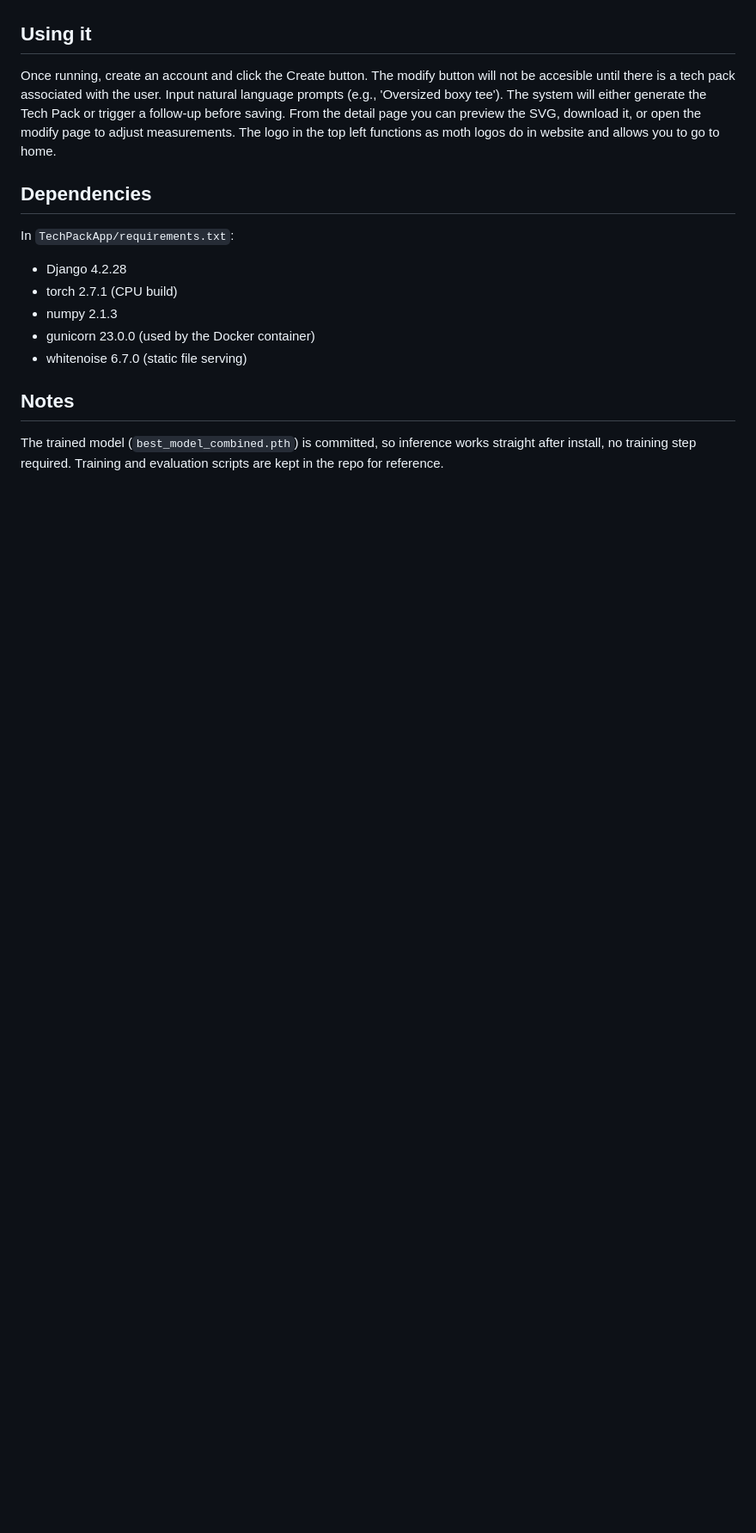
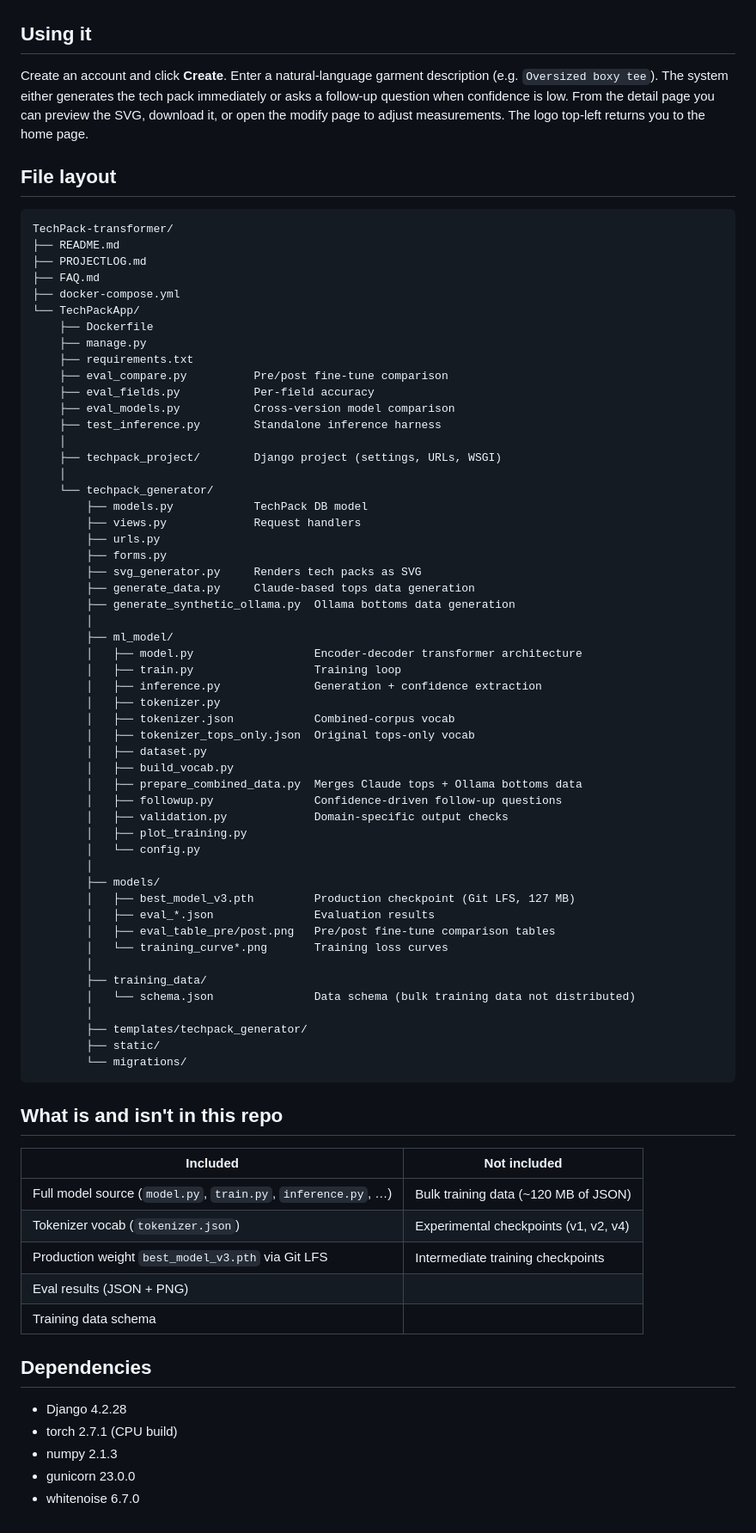
Before and after one commit to George-H-L/TechPack-transformer, a Markdown page: README.md, the part around one of its changes. Shown at 86% size. GitHub-like rendering; blank space fills up the shorter version.

````diff
--- a/README.md
+++ b/README.md
@@ -127,17 +50,78 @@ Open `http://127.0.0.1:8000`. Stop with `Ctrl+C`.
 ## Using it
 
-Once running, create an account and click the Create button. The modify button will not be accesible until there is a tech pack associated with the user. Input natural language prompts (e.g., 'Oversized boxy tee'). The system will either generate the Tech Pack or trigger a follow-up before saving. From the detail page you can preview the SVG, download it, or open the modify page to adjust measurements. The logo in the top left functions as moth logos do in website and allows you to go to home.
+Create an account and click **Create**. Enter a natural-language garment description (e.g. `Oversized boxy tee`). The system either generates the tech pack immediately or asks a follow-up question when confidence is low. From the detail page you can preview the SVG, download it, or open the modify page to adjust measurements. The logo top-left returns you to the home page.
+
+## File layout
+
+```
+TechPack-transformer/
+├── README.md
+├── PROJECTLOG.md
+├── FAQ.md
+├── docker-compose.yml
+└── TechPackApp/
+    ├── Dockerfile
+    ├── manage.py
+    ├── requirements.txt
+    ├── eval_compare.py          Pre/post fine-tune comparison
+    ├── eval_fields.py           Per-field accuracy
+    ├── eval_models.py           Cross-version model comparison
+    ├── test_inference.py        Standalone inference harness
+    │
+    ├── techpack_project/        Django project (settings, URLs, WSGI)
+    │
+    └── techpack_generator/
+        ├── models.py            TechPack DB model
+        ├── views.py             Request handlers
+        ├── urls.py
+        ├── forms.py
+        ├── svg_generator.py     Renders tech packs as SVG
+        ├── generate_data.py     Claude-based tops data generation
+        ├── generate_synthetic_ollama.py  Ollama bottoms data generation
+        │
+        ├── ml_model/
+        │   ├── model.py                  Encoder-decoder transformer architecture
+        │   ├── train.py                  Training loop
+        │   ├── inference.py              Generation + confidence extraction
+        │   ├── tokenizer.py
+        │   ├── tokenizer.json            Combined-corpus vocab
+        │   ├── tokenizer_tops_only.json  Original tops-only vocab
+        │   ├── dataset.py
+        │   ├── build_vocab.py
+        │   ├── prepare_combined_data.py  Merges Claude tops + Ollama bottoms data
+        │   ├── followup.py               Confidence-driven follow-up questions
+        │   ├── validation.py             Domain-specific output checks
+        │   ├── plot_training.py
+        │   └── config.py
+        │
+        ├── models/
+        │   ├── best_model_v3.pth         Production checkpoint (Git LFS, 127 MB)
+        │   ├── eval_*.json               Evaluation results
+        │   ├── eval_table_pre/post.png   Pre/post fine-tune comparison tables
+        │   └── training_curve*.png       Training loss curves
+        │
+        ├── training_data/
+        │   └── schema.json               Data schema (bulk training data not distributed)
+        │
+        ├── templates/techpack_generator/
+        ├── static/
+        └── migrations/
+```
+
+## What is and isn't in this repo
+
+| Included | Not included |
+|---|---|
+| Full model source (`model.py`, `train.py`, `inference.py`, …) | Bulk training data (~120 MB of JSON) |
+| Tokenizer vocab (`tokenizer.json`) | Experimental checkpoints (v1, v2, v4) |
+| Production weight `best_model_v3.pth` via Git LFS | Intermediate training checkpoints |
+| Eval results (JSON + PNG) | |
+| Training data schema | |
 
 ## Dependencies
-
-In `TechPackApp/requirements.txt`:
 
 - Django 4.2.28
 - torch 2.7.1 (CPU build)
 - numpy 2.1.3
-- gunicorn 23.0.0 (used by the Docker container)
-- whitenoise 6.7.0 (static file serving)
-
-## Notes
-
-The trained model (`best_model_combined.pth`) is committed, so inference works straight after install, no training step required. Training and evaluation scripts are kept in the repo for reference.
+- gunicorn 23.0.0
+- whitenoise 6.7.0
````
Also changed, not shown: other parts of README.md (+16 -93 lines).
